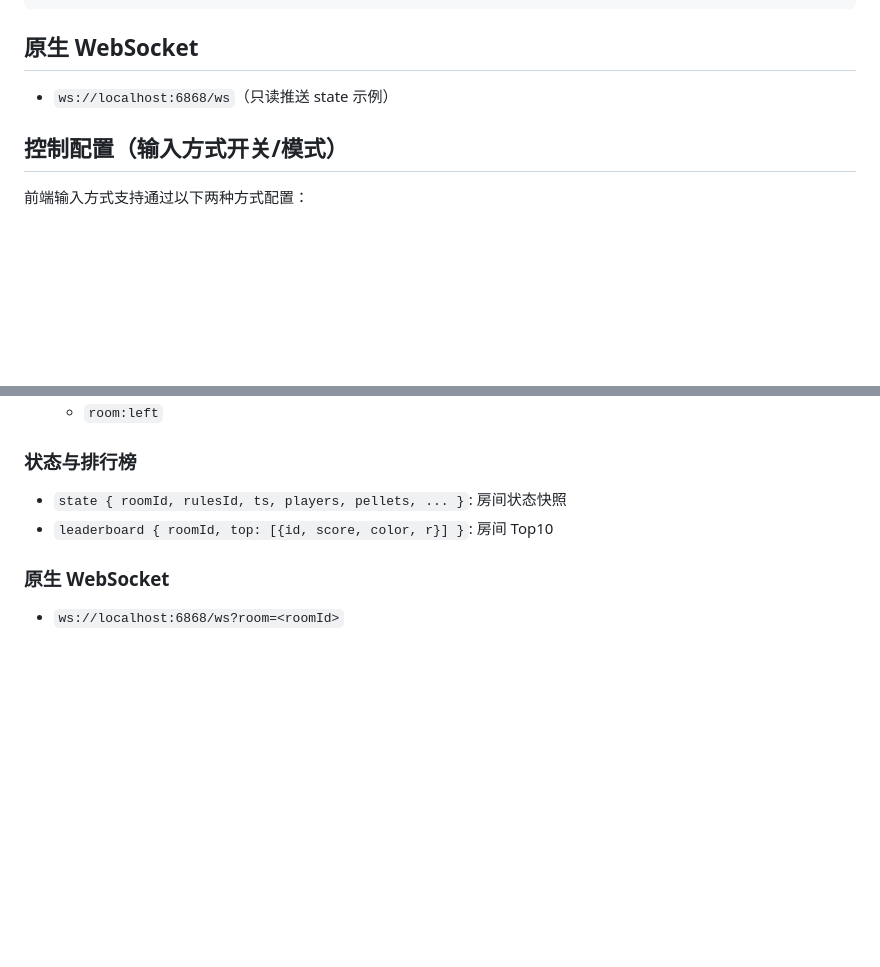
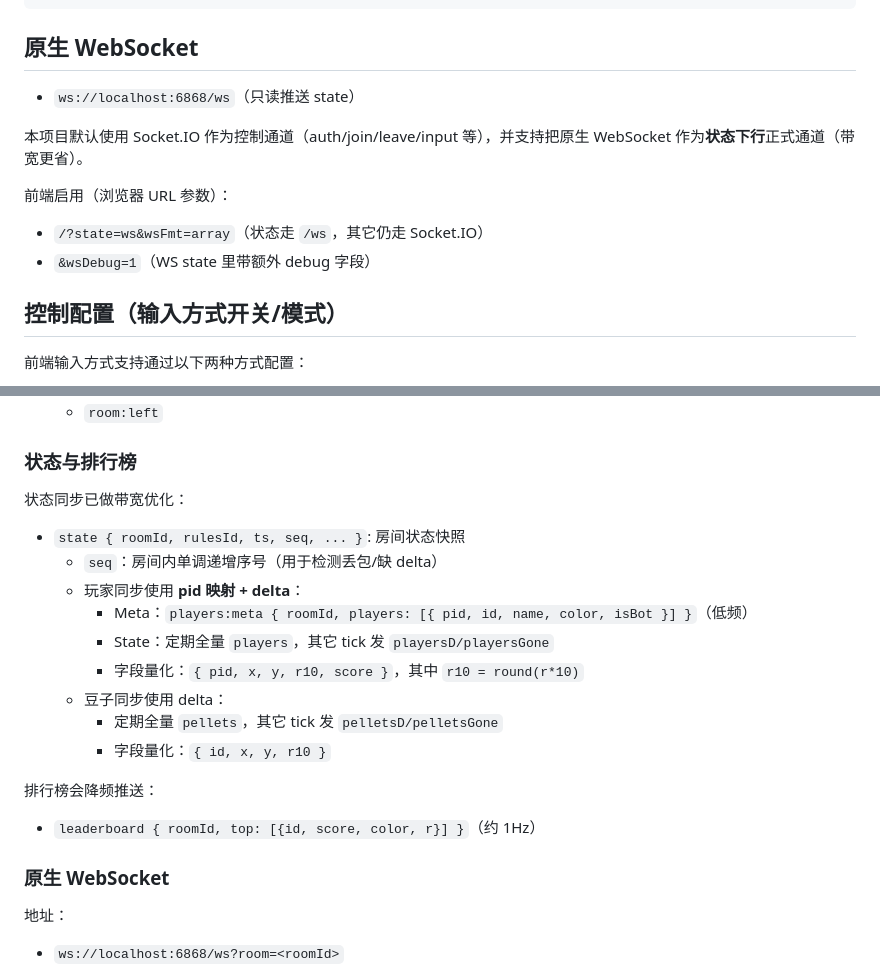
Before and after one commit to hhool/io-game-template, a Markdown page: README.zh.md, 2 parts joined by grey strips. Rendered like a GitHub page; blank space fills up the shorter version.

````diff
--- a/README.zh.md
+++ b/README.zh.md
@@ -71,7 +71,13 @@ npm run dev
 ```
 
 ## 原生 WebSocket
-- `ws://localhost:6868/ws`（只读推送 state 示例）
+- `ws://localhost:6868/ws`（只读推送 state）
+
+本项目默认使用 Socket.IO 作为控制通道（auth/join/leave/input 等），并支持把原生 WebSocket 作为**状态下行**正式通道（带宽更省）。
+
+前端启用（浏览器 URL 参数）：
+- `/?state=ws&wsFmt=array`（状态走 `/ws`，其它仍走 Socket.IO）
+- `&wsDebug=1`（WS state 里带额外 debug 字段）
 
 ## 控制配置（输入方式开关/模式）
 前端输入方式支持通过以下两种方式配置：
@@ -236,8 +242,22 @@ URL 传参快速测试（不持久化）：
 	- `room:left`
 
 ### 状态与排行榜
-- `state { roomId, rulesId, ts, players, pellets, ... }`: 房间状态快照
-- `leaderboard { roomId, top: [{id, score, color, r}] }`: 房间 Top10
+
+状态同步已做带宽优化：
+- `state { roomId, rulesId, ts, seq, ... }`: 房间状态快照
+	- `seq`：房间内单调递增序号（用于检测丢包/缺 delta）
+	- 玩家同步使用 **pid 映射 + delta**：
+		- Meta：`players:meta { roomId, players: [{ pid, id, name, color, isBot }] }`（低频）
+		- State：定期全量 `players`，其它 tick 发 `playersD/playersGone`
+		- 字段量化：`{ pid, x, y, r10, score }`，其中 `r10 = round(r*10)`
+	- 豆子同步使用 delta：
+		- 定期全量 `pellets`，其它 tick 发 `pelletsD/pelletsGone`
+		- 字段量化：`{ id, x, y, r10 }`
+
+排行榜会降频推送：
+- `leaderboard { roomId, top: [{id, score, color, r}] }`（约 1Hz）
 
 ### 原生 WebSocket
+
+地址：
 - `ws://localhost:6868/ws?room=<roomId>`
````
Also changed, not shown: other parts of README.zh.md (+15 -2 lines), README.md (+38 -5 lines).
